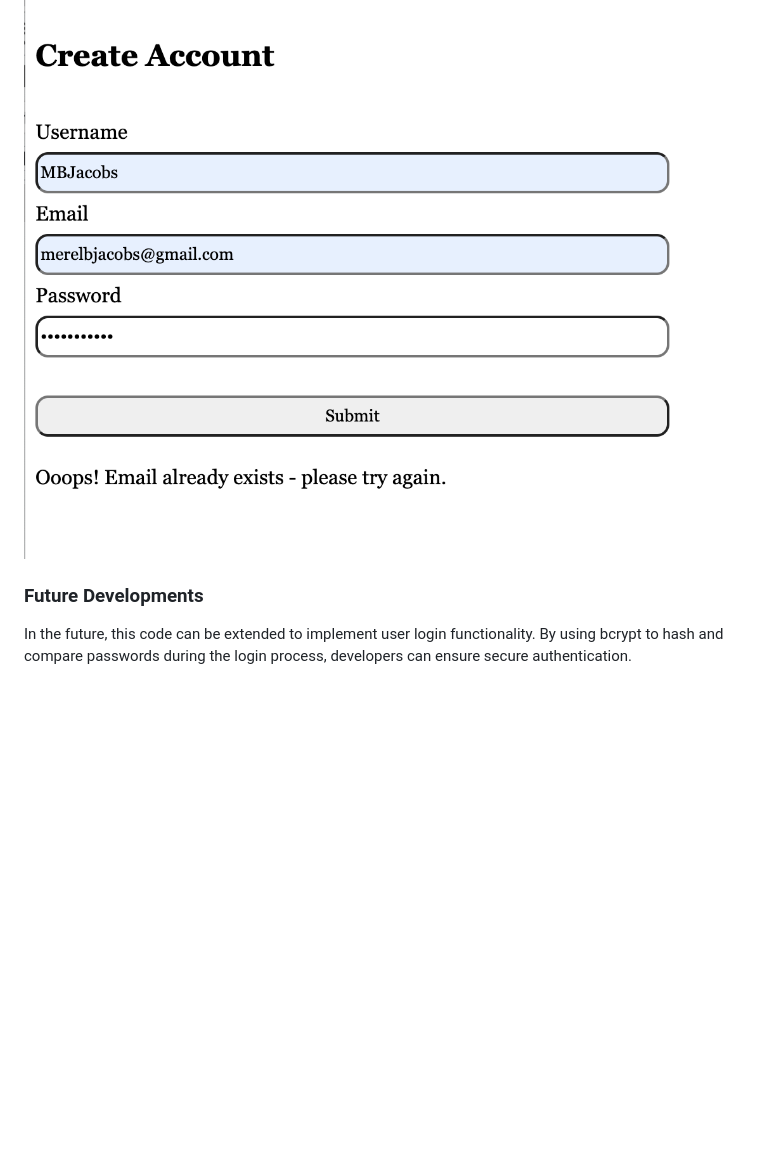
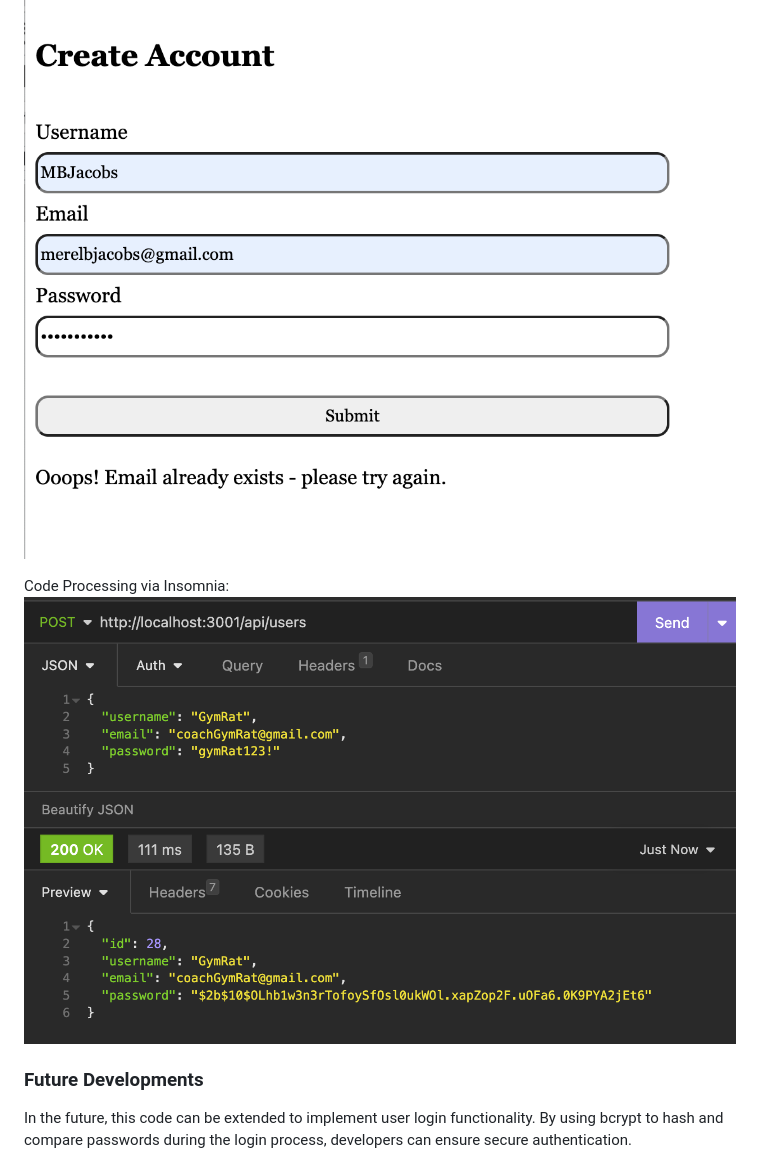
Before and after one commit to MerelJac/passwordHashing, a Markdown page: README.md, the part around the change. Rendered like a GitHub page; pictures changed too: public/assets/images/insomnia.png (added); blank space fills up the shorter version.

Commit message:
insomnia pic added to README

```diff
--- a/README.md
+++ b/README.md
@@ -70,6 +70,9 @@ Successful Creation:
 Error Handling:
 ![alt text](./public/assets/images/error.png)
 
+Code Processing via Insomnia:
+![alt text](./public/assets/images/insomnia.png)
+
 ### Future Developments
 
 In the future, this code can be extended to implement user login functionality. By using bcrypt to hash and compare passwords during the login process, developers can ensure secure authentication.
```
